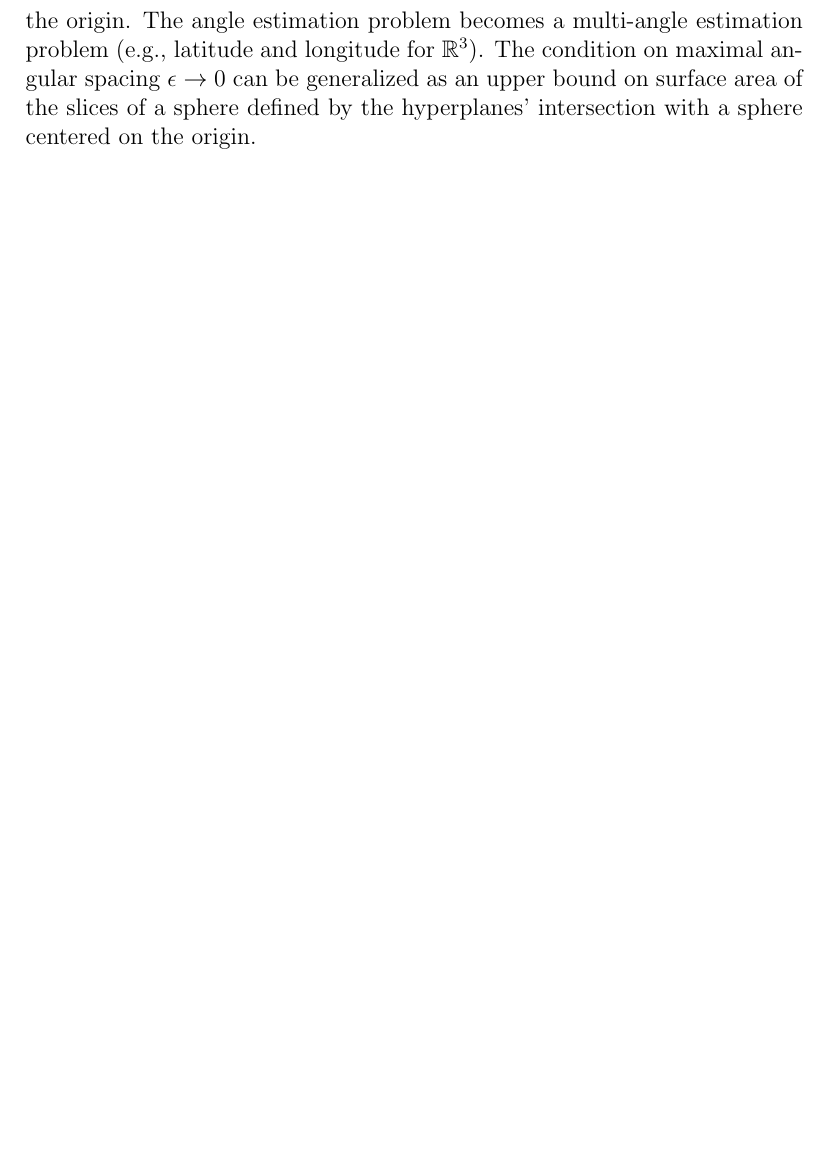
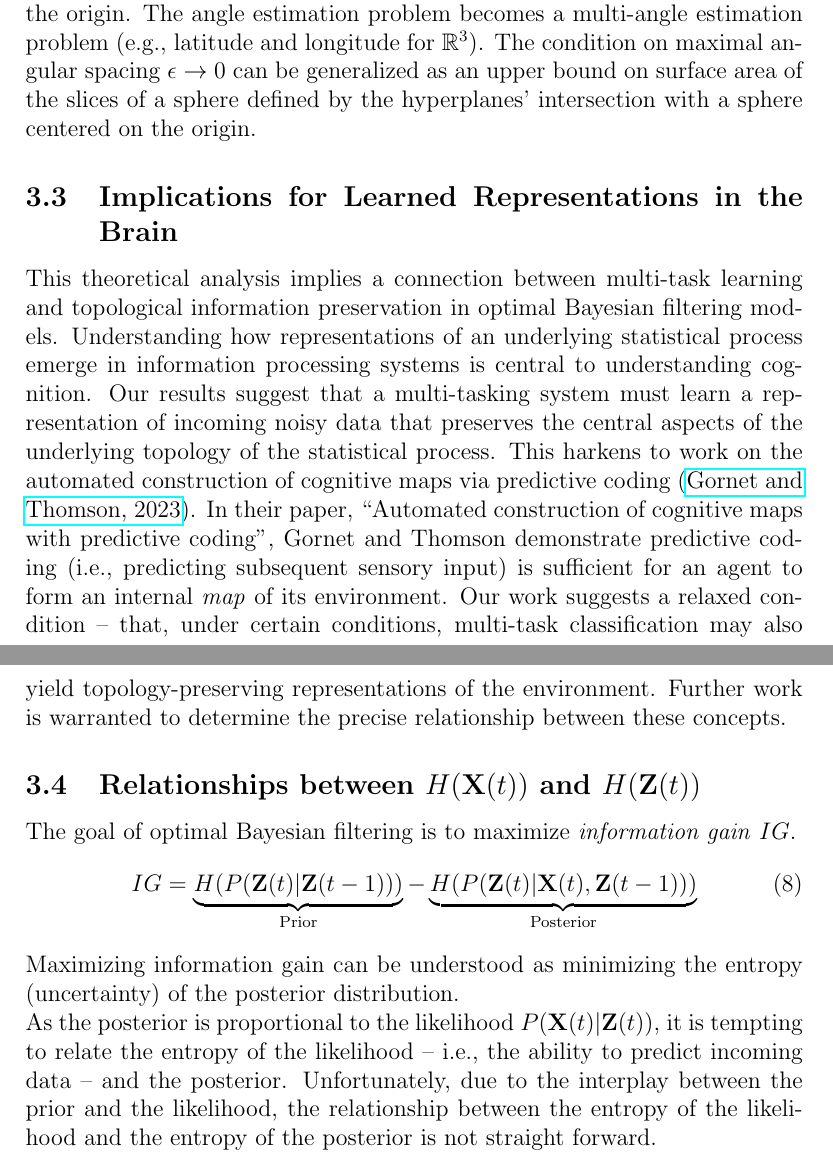
Before and after one commit to amanb2000/EngSci_Abridged, a LaTeX thesis (tex/Thesis/general_representations.tex): part of page 7 of 7 before the commit and two parts of pages 6 and 7 of 7 after it, the two joined at a grey line, cut so that both start at the same text, the shorter picture padded with empty space. Compiled offline with pdfLaTeX.

Commit message:
Add discussion on entropy relations

```diff
--- a/tex/Thesis/general_representations.tex
+++ b/tex/Thesis/general_representations.tex
@@ -1,6 +1,7 @@
 \documentclass[12pt]{article}
 \usepackage{amsmath, amsthm, amsfonts, amssymb}
 \usepackage{graphicx} % for images
+\usepackage{hyperref}
 
 % Define theorem and lemma environments
 \newtheorem{theorem}{Theorem}
@@ -235,6 +235,31 @@ This condition can be expressed for a high dimensional space in terms of hyperpl
 The angle estimation problem becomes a multi-angle estimation problem (e.g., latitude and longitude for $\mathbb R^3$).
 The condition on maximal angular spacing $\epsilon \to 0$ can be generalized as an upper bound on surface area of the slices of a sphere defined by the hyperplanes' intersection with a sphere centered on the origin.
 
+\subsection{Implications for Learned Representations in the Brain}
+This theoretical analysis implies a connection between multi-task learning and topological information preservation in optimal Bayesian filtering models.
+Understanding how representations of an underlying statistical process emerge in information processing systems is central to understanding cognition.
+Our results suggest that a multi-tasking system must learn a representation of incoming noisy data that preserves the central aspects of the underlying topology of the statistical process.
+This harkens to work on the automated construction of cognitive maps via predictive coding (\href{https://www.biorxiv.org/content/10.1101/2023.09.18.558369v1}{Gornet and Thomson, 2023}).
+In their paper, ``Automated construction of cognitive maps with predictive coding'', Gornet and Thomson demonstrate predictive coding (i.e., predicting subsequent sensory input) is sufficient for an agent to form an internal \textit{map} of its environment.
+Our work suggests a relaxed condition -- that, under certain conditions, multi-task classification may also yield topology-preserving representations of the environment.
+Further work is warranted to determine the precise relationship between these concepts.
+
+\subsection{Relationships between $H(\mathbf X(t))$ and $H(\mathbf Z(t))$}
+The goal of optimal Bayesian filtering is to maximize \textit{information gain} $IG$.
+\begin{equation}
+	\label{eqn:info_gain}
+	IG =
+		\underbrace{H(P(\mathbf Z(t) | \mathbf Z(t-1)))}_{\text{Prior}}
+		-
+		\underbrace{H(P(\mathbf Z(t) | \mathbf X(t), \mathbf Z(t-1)))}_{\text{Posterior}}
+\end{equation}
+
+Maximizing information gain can be understood as minimizing the entropy (uncertainty) of the posterior distribution.
+
+As the posterior is proportional to the likelihood $P(\mathbf X(t) | \mathbf Z(t))$, it is tempting to relate the entropy of the likelihood -- i.e., the ability to predict incoming data -- and the posterior.
+Unfortunately, due to the interplay between the prior and the likelihood, the relationship between the entropy of the likelihood and the entropy of the posterior is not straight forward.
+
+
 
 
 
```
Also changed, not shown: tex/Thesis/general_representations.pdf, tex/Thesis/general_representations.tex (3 more changed lines), 4 other files.
